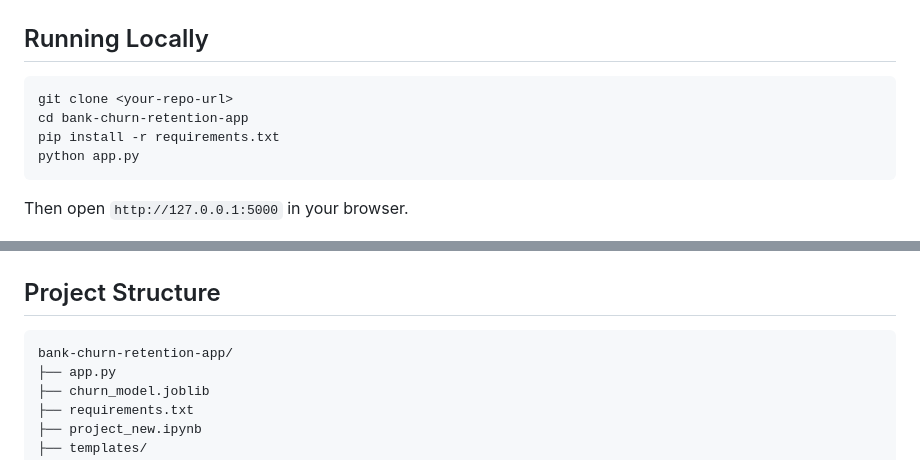
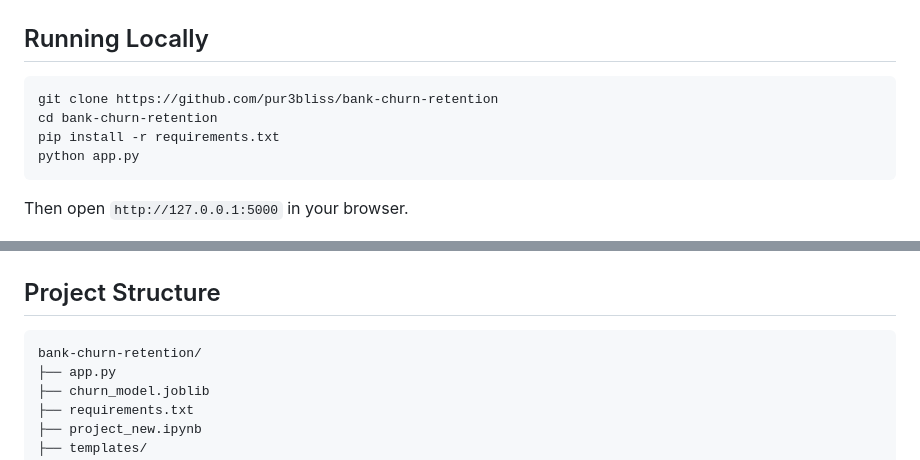
Before and after one commit to pur3bliss/bank-churn-retention, a Markdown page: README.md, 2 parts joined by grey strips. Drawn GitHub-style.

````diff
--- a/README.md
+++ b/README.md
@@ -95,8 +95,8 @@ The results page features a gauge visualization where the color bands and tick m
 ## Running Locally
 
 ```bash
-git clone <your-repo-url>
-cd bank-churn-retention-app
+git clone https://github.com/pur3bliss/bank-churn-retention
+cd bank-churn-retention
 pip install -r requirements.txt
 python app.py
 ```
@@ -115,7 +115,7 @@ Then open `http://127.0.0.1:5000` in your browser.
 ## Project Structure
 
 ```
-bank-churn-retention-app/
+bank-churn-retention/
 ├── app.py
 ├── churn_model.joblib
 ├── requirements.txt
````
